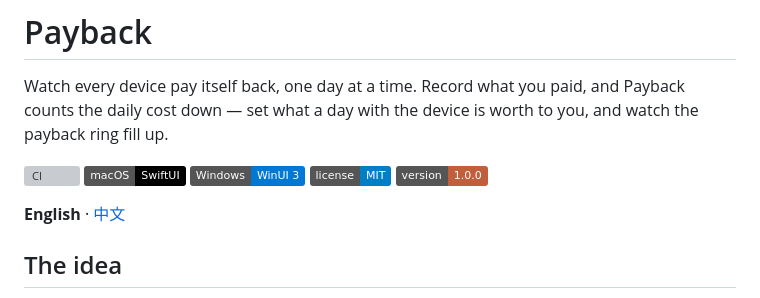
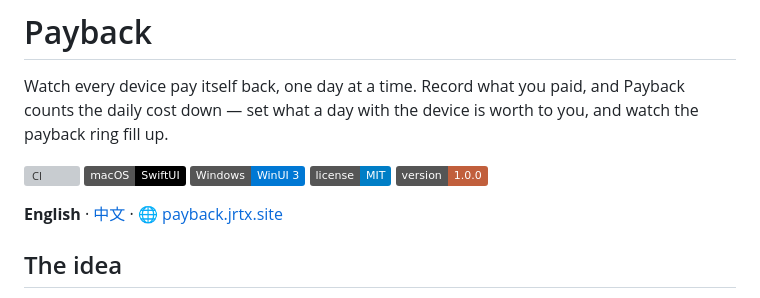
Before and after one commit to turinglambdaai/payback, a Markdown page: README.md, the part around the change. GitHub-like rendering; badges without logos; grey boxes are pictures that could not be loaded.

Commit message:
README: link the product homepage

```diff
--- a/README.md
+++ b/README.md
@@ -4,7 +4,7 @@ Watch every device pay itself back, one day at a time. Record what you paid, and
 
 [![CI](https://github.com/turinglambdaai/payback/actions/workflows/ci.yml/badge.svg)](https://github.com/turinglambdaai/payback/actions/workflows/ci.yml) ![macOS](https://img.shields.io/badge/macOS-SwiftUI-000000?logo=apple&logoColor=white) ![Windows](https://img.shields.io/badge/Windows-WinUI_3-0078D4?logo=windows11&logoColor=white) [![License](https://img.shields.io/badge/license-MIT-blue)](LICENSE) ![Version](https://img.shields.io/badge/version-1.0.0-C15F3C)
 
-**English** · [中文](README.zh-CN.md)
+**English** · [中文](README.zh-CN.md) · 🌐 [payback.jrtx.site](https://payback.jrtx.site)
 
 ## The idea
 
```
